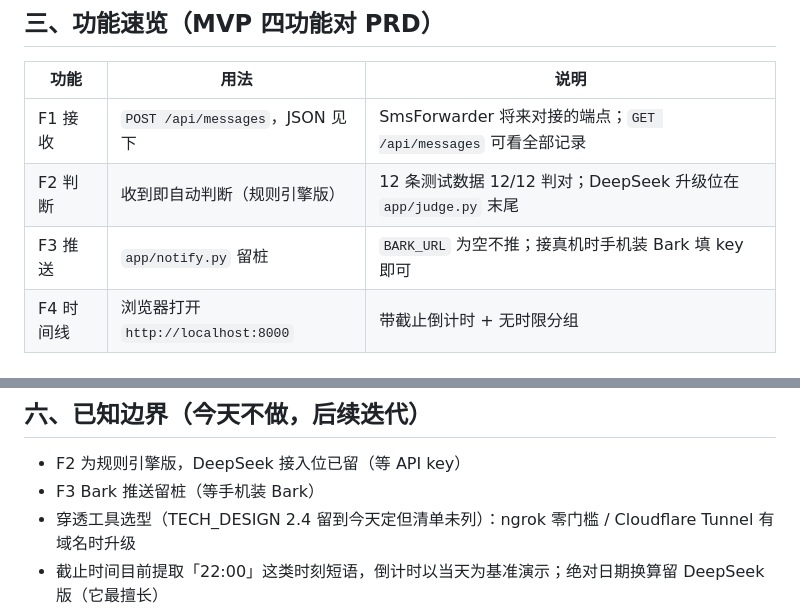
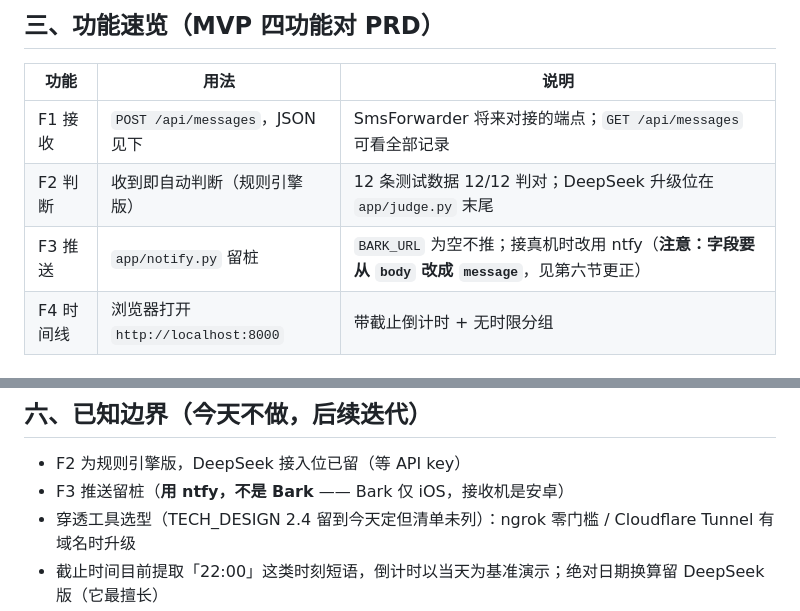
Before and after one commit to XingHo-VibeCoding/my-project, a Markdown page: RUNBOOK.md, 2 parts joined by grey strips. GitHub-like rendering.

```diff
--- a/RUNBOOK.md
+++ b/RUNBOOK.md
@@ -35,7 +35,7 @@ http://localhost:8000
 |---|---|---|
 | F1 接收 | `POST /api/messages`，JSON 见下 | SmsForwarder 将来对接的端点；`GET /api/messages` 可看全部记录 |
 | F2 判断 | 收到即自动判断（规则引擎版） | 12 条测试数据 12/12 判对；DeepSeek 升级位在 `app/judge.py` 末尾 |
-| F3 推送 | `app/notify.py` 留桩 | `BARK_URL` 为空不推；接真机时手机装 Bark 填 key 即可 |
+| F3 推送 | `app/notify.py` 留桩 | `BARK_URL` 为空不推；接真机时改用 ntfy（**注意：字段要从 `body` 改成 `message`**，见第六节更正） |
 | F4 时间线 | 浏览器打开 `http://localhost:8000` | 带截止倒计时 + 无时限分组 |
 
 ## 四、测试数据（PRD 附录 A，验证 F1+F2+F4 全链路）
@@ -66,7 +66,7 @@ curl -X POST http://localhost:8000/api/messages -H "Content-Type: application/js
 ## 六、已知边界（今天不做，后续迭代）
 
 - F2 为规则引擎版，DeepSeek 接入位已留（等 API key）
-- F3 Bark 推送留桩（等手机装 Bark）
+- F3 推送留桩（**用 ntfy，不是 Bark** —— Bark 仅 iOS，接收机是安卓）
 - 穿透工具选型（TECH_DESIGN 2.4 留到今天定但清单未列）：ngrok 零门槛 / Cloudflare Tunnel 有域名时升级
 - 截止时间目前提取「22:00」这类时刻短语，倒计时以当天为基准演示；绝对日期换算留 DeepSeek 版（它最擅长）
 
```
Also changed, not shown: AGENTS.md (+1 -0 lines).
